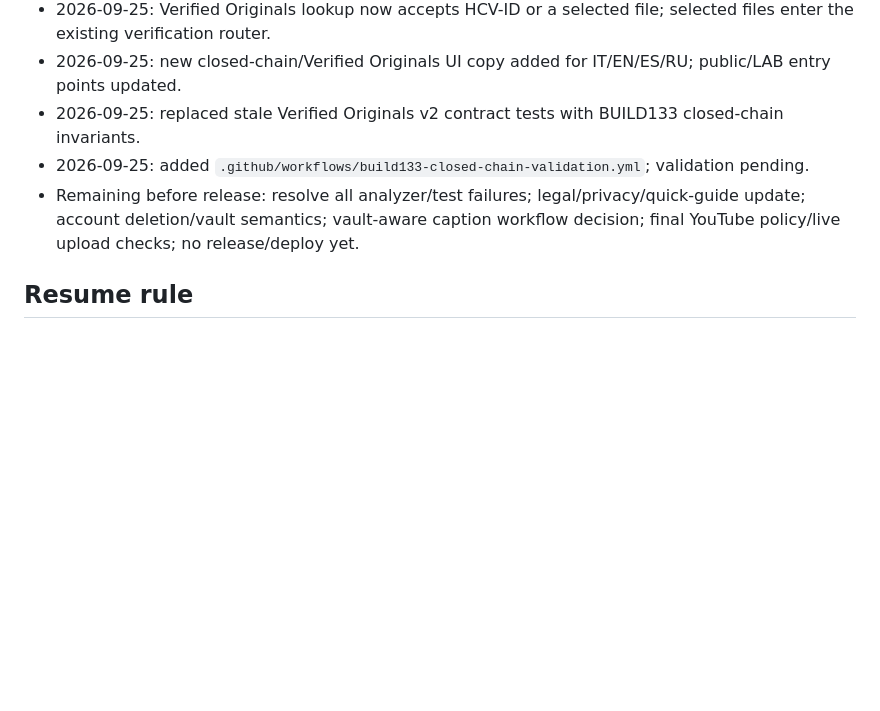
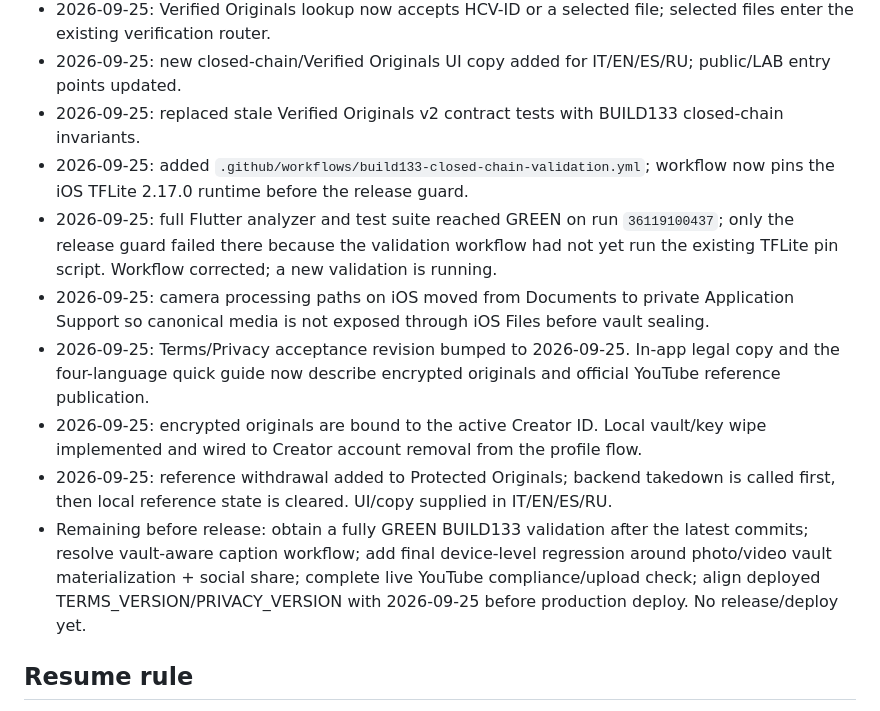
Before and after one commit to MARCELLOORIZIO/sigillum-hcv, a Markdown page: BUILD133_CLOSED_CHAIN_CHECKPOINT.md, the part around the change. GitHub-like rendering; blank space fills up the shorter version.

Commit message:
BUILD133 checkpoint: record legal, vault and withdrawal progress

```diff
--- a/BUILD133_CLOSED_CHAIN_CHECKPOINT.md
+++ b/BUILD133_CLOSED_CHAIN_CHECKPOINT.md
@@ -43,8 +43,13 @@ I. Add regression/contract tests and run CI before promotion.
 - 2026-09-25: Verified Originals lookup now accepts HCV-ID or a selected file; selected files enter the existing verification router.
 - 2026-09-25: new closed-chain/Verified Originals UI copy added for IT/EN/ES/RU; public/LAB entry points updated.
 - 2026-09-25: replaced stale Verified Originals v2 contract tests with BUILD133 closed-chain invariants.
-- 2026-09-25: added `.github/workflows/build133-closed-chain-validation.yml`; validation pending.
-- Remaining before release: resolve all analyzer/test failures; legal/privacy/quick-guide update; account deletion/vault semantics; vault-aware caption workflow decision; final YouTube policy/live upload checks; no release/deploy yet.
+- 2026-09-25: added `.github/workflows/build133-closed-chain-validation.yml`; workflow now pins the iOS TFLite 2.17.0 runtime before the release guard.
+- 2026-09-25: full Flutter analyzer and test suite reached GREEN on run `36119100437`; only the release guard failed there because the validation workflow had not yet run the existing TFLite pin script. Workflow corrected; a new validation is running.
+- 2026-09-25: camera processing paths on iOS moved from Documents to private Application Support so canonical media is not exposed through iOS Files before vault sealing.
+- 2026-09-25: Terms/Privacy acceptance revision bumped to 2026-09-25. In-app legal copy and the four-language quick guide now describe encrypted originals and official YouTube reference publication.
+- 2026-09-25: encrypted originals are bound to the active Creator ID. Local vault/key wipe implemented and wired to Creator account removal from the profile flow.
+- 2026-09-25: reference withdrawal added to Protected Originals; backend takedown is called first, then local reference state is cleared. UI/copy supplied in IT/EN/ES/RU.
+- Remaining before release: obtain a fully GREEN BUILD133 validation after the latest commits; resolve vault-aware caption workflow; add final device-level regression around photo/video vault materialization + social share; complete live YouTube compliance/upload check; align deployed TERMS_VERSION/PRIVACY_VERSION with 2026-09-25 before production deploy. No release/deploy yet.
 
 ## Resume rule
 
```
